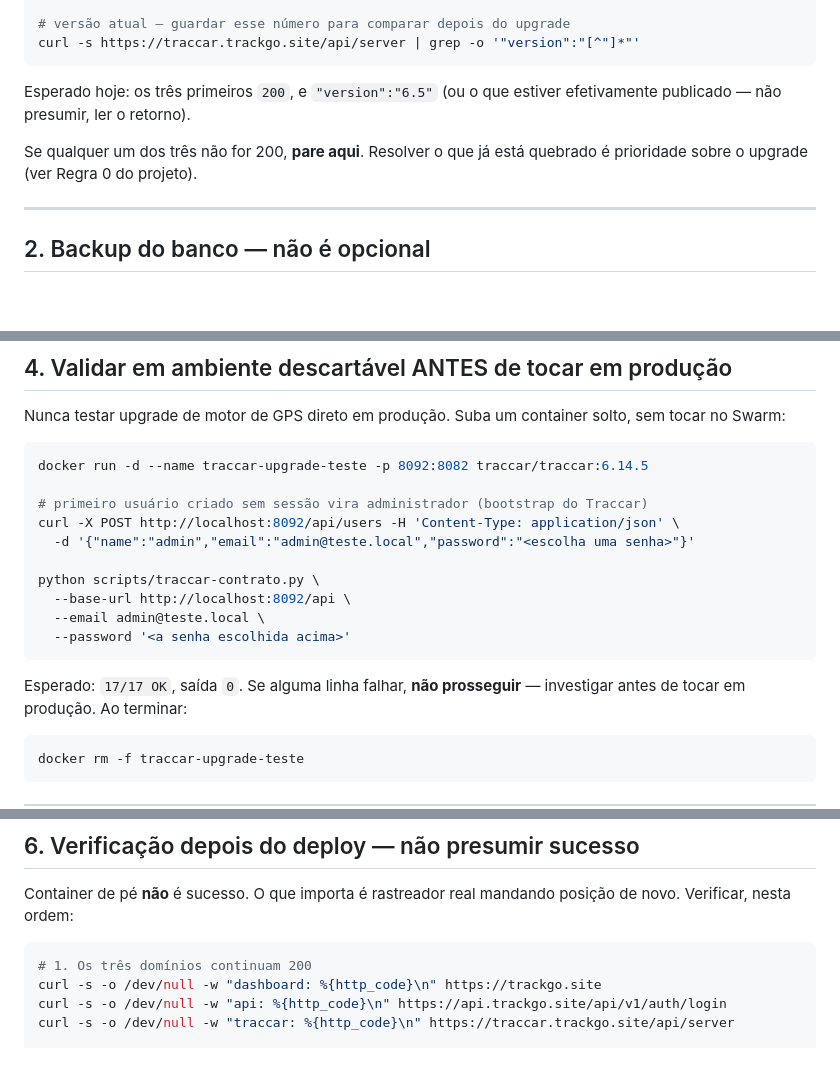
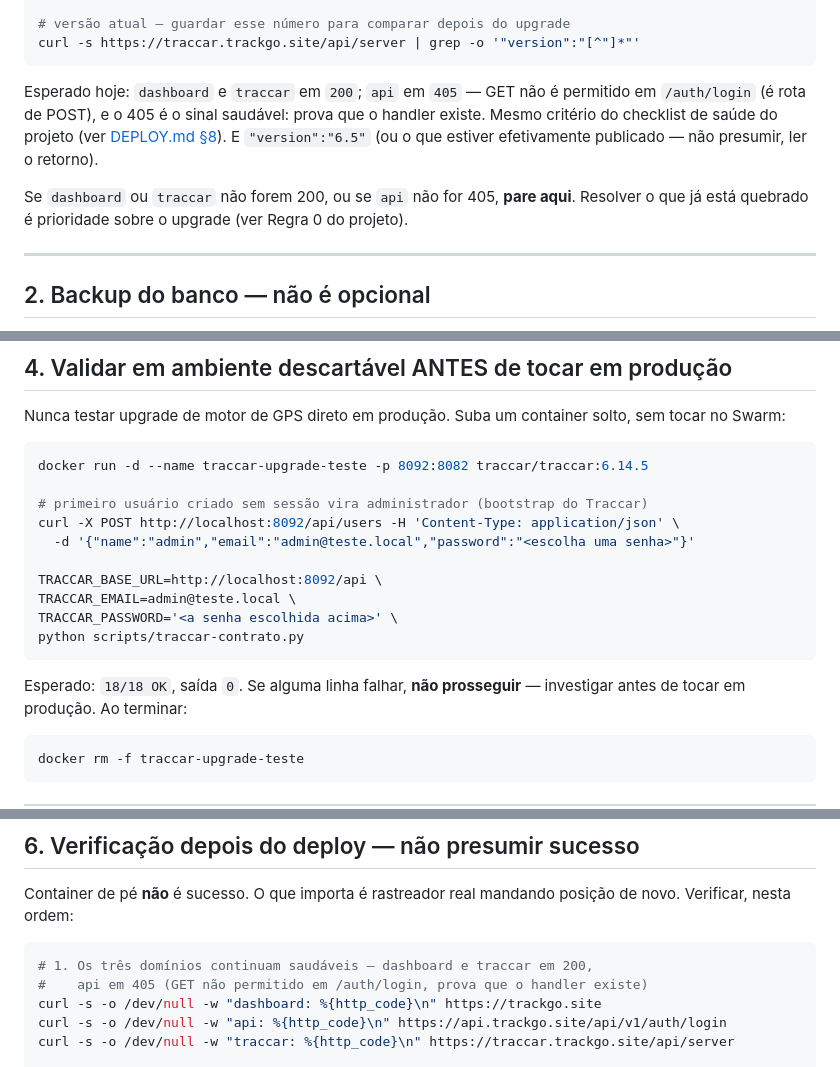
Before and after one commit to julianodamaso80-crypto/RASTREAMENTO-21-GO, a Markdown page: docs/RUNBOOK-UPGRADE-TRACCAR.md, 3 parts joined by grey strips. Rendered like a GitHub page; blank space fills up the shorter version.

Commit message:
docs(traccar): runbook alinhado ao 405 do checklist de saúde e CLAUDE.md sem contradição de versão
Finding 1: o runbook mandava parar o upgrade se
api.trackgo.site/api/v1/auth/login não desse 200 — mas DEPLOY.md já
documenta 405 como o sinal saudável desse endpoint (GET não permitido,
prova que o handler existe). Corrigido no baseline (seção 1) e na
verificação pós-deploy (seção 6) pra concordar com DEPLOY.md em vez de
inventar critério novo.

Finding 3: CLAUDE.md dizia "Traccar 6.14.5" na tabela de stack e "Traccar
6.5" na seção de estado atual — contradição que faria uma sessão futura
achar que o upgrade já rodou. Adicionada a mesma nota de rodapé que
DEPLOY.md já usa: produção continua em 6.5 até o runbook ser executado.

Finding 5: exemplo do container descartável passava --password na linha de
comando (vaza em ps/proc); trocado pra variável de ambiente, mesmo padrão
já usado no exemplo de produção logo abaixo.

Também atualiza "17/17 OK" para "18/18 OK" no runbook, refletindo o novo
passo do script (Finding 2).

Co-Authored-By: Claude Opus 5 <noreply@anthropic.com>

````diff
--- a/docs/RUNBOOK-UPGRADE-TRACCAR.md
+++ b/docs/RUNBOOK-UPGRADE-TRACCAR.md
@@ -42,11 +42,16 @@ curl -s -o /dev/null -w "traccar: %{http_code}\n" https://traccar.trackgo.site/a
 curl -s https://traccar.trackgo.site/api/server | grep -o '"version":"[^"]*"'
 ```
 
-Esperado hoje: os três primeiros `200`, e `"version":"6.5"` (ou o que estiver
-efetivamente publicado — não presumir, ler o retorno).
+Esperado hoje: `dashboard` e `traccar` em `200`; `api` em `405` — GET não é
+permitido em `/auth/login` (é rota de POST), e o 405 é o sinal saudável: prova
+que o handler existe. Mesmo critério do checklist de saúde do projeto (ver
+[DEPLOY.md §8](DEPLOY.md#8-checklist-de-saúde-rodar-periodicamente)). E
+`"version":"6.5"` (ou o que estiver efetivamente publicado — não presumir,
+ler o retorno).
 
-Se qualquer um dos três não for 200, **pare aqui**. Resolver o que já está
-quebrado é prioridade sobre o upgrade (ver Regra 0 do projeto).
+Se `dashboard` ou `traccar` não forem 200, ou se `api` não for 405, **pare
+aqui**. Resolver o que já está quebrado é prioridade sobre o upgrade (ver
+Regra 0 do projeto).
 
 ---
 
@@ -117,13 +122,13 @@ docker run -d --name traccar-upgrade-teste -p 8092:8082 traccar/traccar:6.14.5
 curl -X POST http://localhost:8092/api/users -H 'Content-Type: application/json' \
   -d '{"name":"admin","email":"admin@teste.local","password":"<escolha uma senha>"}'
 
-python scripts/traccar-contrato.py \
-  --base-url http://localhost:8092/api \
-  --email admin@teste.local \
-  --password '<a senha escolhida acima>'
+TRACCAR_BASE_URL=http://localhost:8092/api \
+TRACCAR_EMAIL=admin@teste.local \
+TRACCAR_PASSWORD='<a senha escolhida acima>' \
+python scripts/traccar-contrato.py
 ```
 
-Esperado: `17/17 OK`, saída `0`. Se alguma linha falhar, **não prosseguir** —
+Esperado: `18/18 OK`, saída `0`. Se alguma linha falhar, **não prosseguir** —
 investigar antes de tocar em produção. Ao terminar:
 
 ```bash
@@ -171,7 +176,8 @@ Container de pé **não** é sucesso. O que importa é rastreador real mandando
 posição de novo. Verificar, nesta ordem:
 
 ```bash
-# 1. Os três domínios continuam 200
+# 1. Os três domínios continuam saudáveis — dashboard e traccar em 200,
+#    api em 405 (GET não permitido em /auth/login, prova que o handler existe)
 curl -s -o /dev/null -w "dashboard: %{http_code}\n" https://trackgo.site
 curl -s -o /dev/null -w "api: %{http_code}\n" https://api.trackgo.site/api/v1/auth/login
 curl -s -o /dev/null -w "traccar: %{http_code}\n" https://traccar.trackgo.site/api/server
````
Also changed, not shown: CLAUDE.md (+3 -1 lines).
